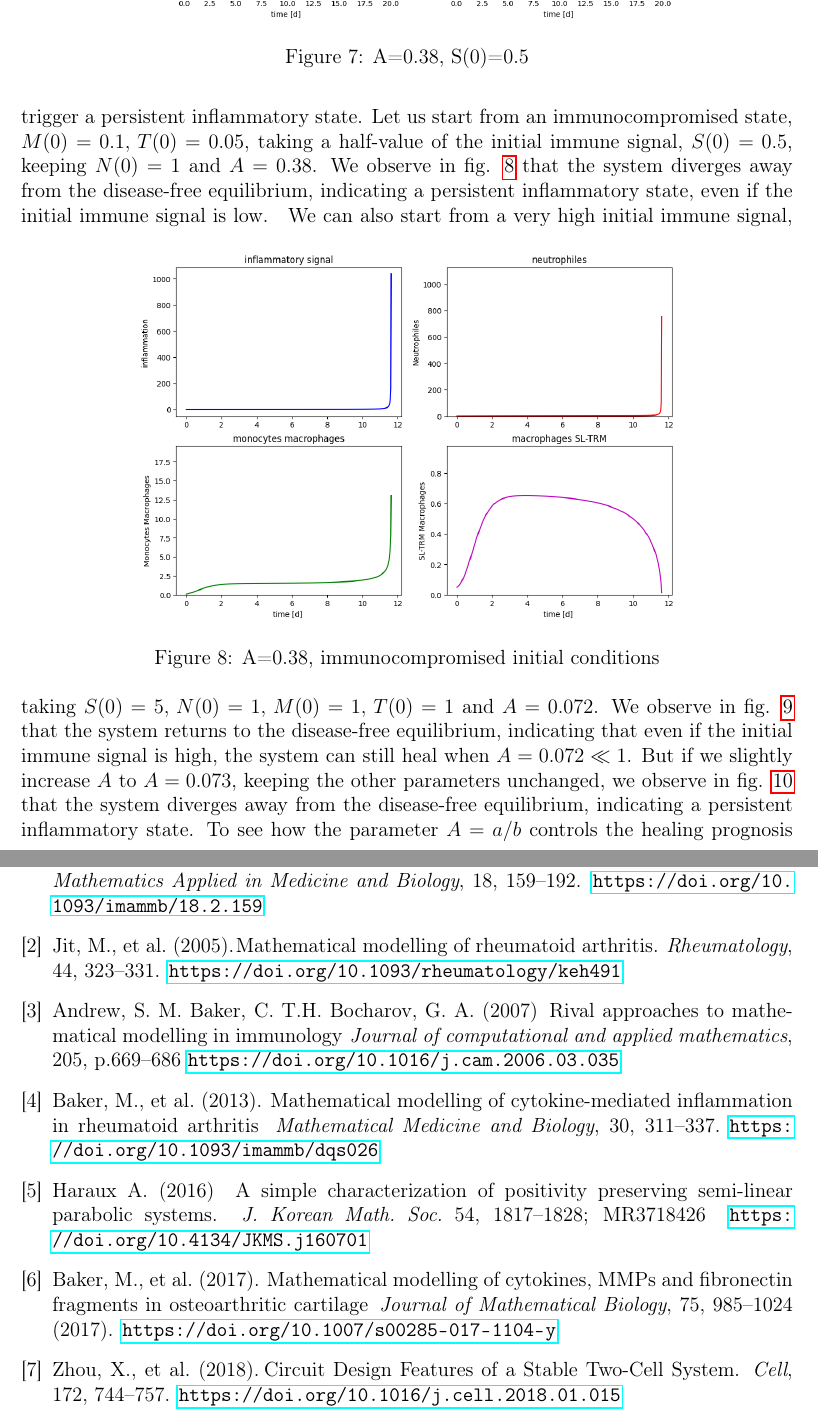
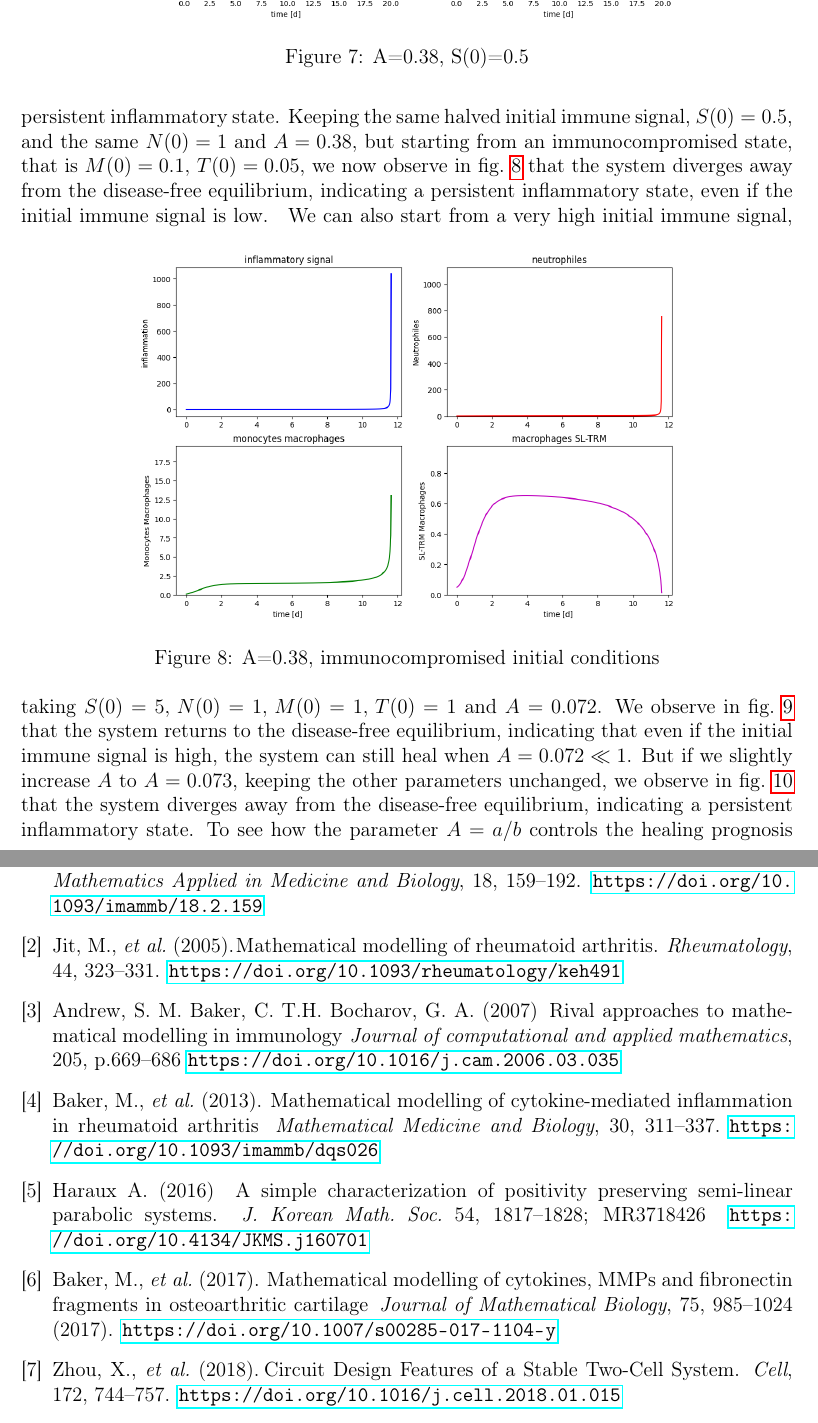
Before and after one commit to azerad/immunomath, a LaTeX paper (arthritis_model_oliv.tex): two parts of pages 19 and 22 of 23, joined at a grey line, cut so that both start at the same text. Compiled offline with pdfLaTeX.

Commit message:
corrections mineures

```diff
--- a/arthritis_model_oliv.tex
+++ b/arthritis_model_oliv.tex
@@ -836,7 +836,8 @@ Halving the initial immune signal i.e.taking $S(0)=0.5$ and $A=0.38$, we obtain
     \label{038_05}
 \end{figure}
 We see in fig.~\ref{038_05} that even if $A=0.38$, the system converges to the disease-free equilibrium, indicating that the initial immune signal is not strong enough to trigger a persistent inflammatory state.
-Let us start from an immunocompromised state, $M(0)=0.1,\, T(0)=0.05$, taking  a half-value of the initial immune signal, $S(0)=0.5$, keeping $N(0)=1$ and $A=0.38$. We observe in fig. \ref{038_depressed} that the system diverges away from the disease-free equilibrium, indicating a persistent inflammatory state, even if the initial immune signal is low.
+Keeping the same halved initial immune signal, $S(0)=0.5$,
+and the same $N(0)=1$ and $A=0.38$, but starting from an immunocompromised state, that is $M(0)=0.1,\, T(0)=0.05$, we now observe in fig.~\ref{038_depressed} that the system diverges away from the disease-free equilibrium, indicating a persistent inflammatory state, even if the initial immune signal is low.
 \begin{figure}[htbp]
     \centering
     \includegraphics[width=.7\textwidth]{A=0,38_S0=0,5_M=0,1_T=0,05.png}
@@ -849,8 +850,8 @@ Let us start from an immunocompromised state, $M(0)=0.1,\, T(0)=0.05$, taking  a
     \caption{A=0.072, S(0)=5}
     \label{A=0,072}
 \end{figure}
-We can also start from a very high initial immune signal, taking $S(0)=5,\, N(0)=1, \,M(0)=1,\, T(0)=1$ and $A=0.072$. We observe in fig. \ref{A=0,072} that the system returns to the disease-free equilibrium, indicating that even if the initial immune signal is high, the system can still heal when $A=0.072 \ll 1$.
-But if we slightly increase $A$ to $A=0.073$, keeping the other parameters unchanged, we observe in fig. \ref{A=0,073} that the system diverges away from the disease-free equilibrium, indicating a persistent inflammatory state.
+We can also start from a very high initial immune signal, taking $S(0)=5,\, N(0)=1, \,M(0)=1,\, T(0)=1$ and $A=0.072$. We observe in fig.~\ref{A=0,072} that the system returns to the disease-free equilibrium, indicating that even if the initial immune signal is high, the system can still heal when $A=0.072 \ll 1$.
+But if we slightly increase $A$ to $A=0.073$, keeping the other parameters unchanged, we observe in fig.~\ref{A=0,073} that the system diverges away from the disease-free equilibrium, indicating a persistent inflammatory state.
 \begin{figure}[htbp]
     \centering
     \includegraphics[width=.7\textwidth]{A=0,073_S0=5.png}
@@ -931,7 +932,7 @@ mediated by cytokine-receptor dynamics in monocytes.
 \newblock \url{https://doi.org/10.1093/imammb/18.2.159}
 % 2005
 \bibitem{jit2005}
-Jit, M., et al. (2005).% ode compartement
+Jit, M., \textit{et al.} (2005).% ode compartement
 \newblock Mathematical modelling of rheumatoid arthritis.
 \newblock \emph{Rheumatology}, 44, 323--331.
 \newblock \url{https://doi.org/10.1093/rheumatology/keh491}
@@ -946,7 +947,7 @@ Bocharov, G. A. (2007)
 
 % 2013
 \bibitem{baker2013}
-Baker, M., et al. (2013).
+Baker, M., \textit{et al.} (2013).
 \newblock Mathematical modelling of cytokine-mediated inflammation in rheumatoid arthritis
 \newblock \emph{Mathematical Medicine and Biology}, 30, 311--337. \url{https://doi.org/10.1093/imammb/dqs026}
 % 2016
@@ -965,7 +966,7 @@ fibronectin fragments in osteoarthritic cartilage
 
 % 2018
 \bibitem{zhou2018}
-Zhou, X., et al. (2018).% ode compartement
+Zhou, X., \textit{et al.} (2018).% ode compartement
 \newblock Circuit Design Features of a Stable Two-Cell System.
 \newblock \emph{Cell}, 172, 744--757.
 \newblock \url{https://doi.org/10.1016/j.cell.2018.01.015}
```
Also changed, not shown: arthritis_model_oliv.pdf, arthritis_model_oliv.tex (18 more changed lines).
